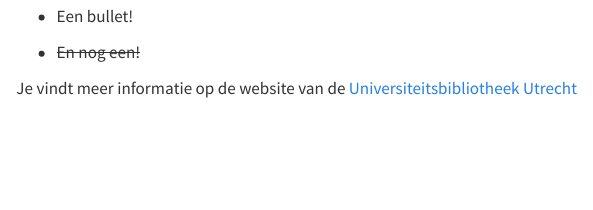
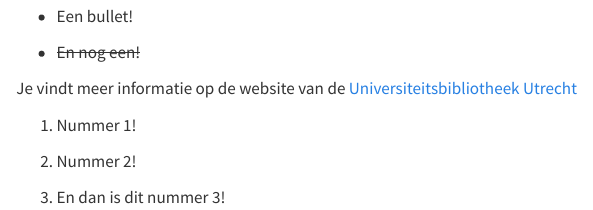
Before and after one commit to SandraKalsbeek/testboek, a Quarto document (intro.qmd): the page in a window 1100 px wide, from 1290 px down. Rendered offline with R 4.5, knitr and Pandoc in place of Quarto, with nearby package versions.

Commit message:
Nu ook opgeslagend

```diff
--- a/intro.qmd
+++ b/intro.qmd
@@ -21,3 +21,9 @@ Embed a video in Quarto: {{< video https://www.youtube.com/embed/wo9vZccmqwc >}}
 -   ~~En nog een!~~
 
 Je vindt meer informatie op de website van de [Universiteitsbibliotheek Utrecht](https://www.uu.nl/universiteitsbibliotheek)
+
+1.  Nummer 1!
+
+2.  Nummer 2!
+
+3.  En dan is dit nummer 3!
```
Also changed, not shown: .quarto/cites/index.json, .quarto/idx/intro.qmd.json, docs/search.json, 4 other files.
